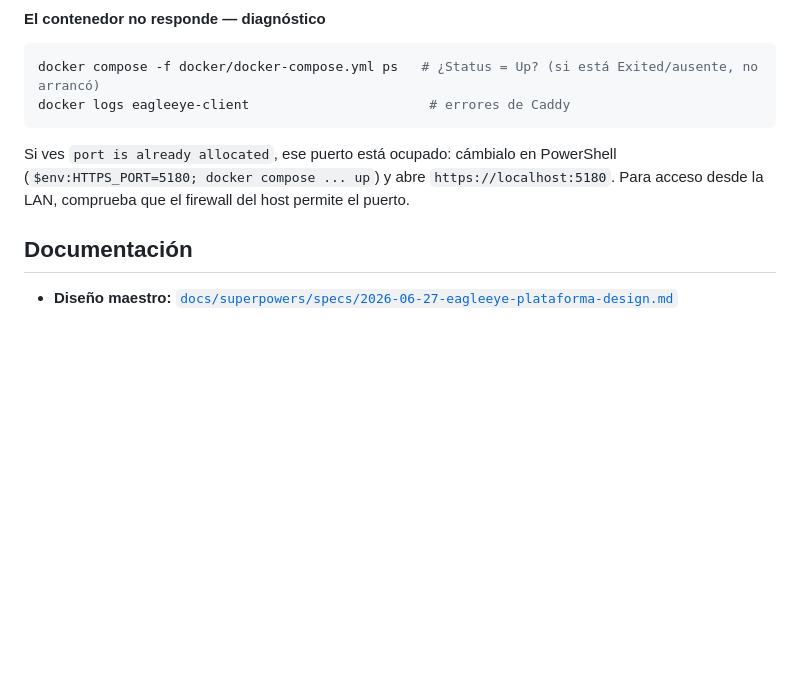
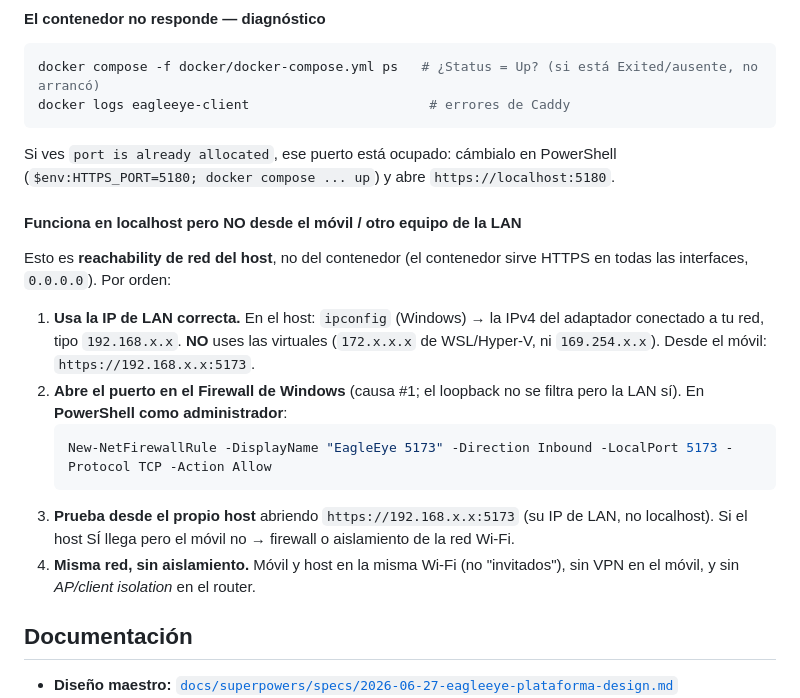
Before and after one commit to eddonolivos-sys/EagleEye, a Markdown page: README.md, the part around the change. Drawn GitHub-style; blank space fills up the shorter version.

Commit message:
Docs: diagnostico de acceso LAN/movil (no es el contenedor, es la red del host)
Verificado que el contenedor completa el handshake HTTPS incluso sin SNI / con IP
literal (Caddy on-demand sirve cert por defecto) -> "no conecto desde la IP" es
reachability de red del host, no TLS. README: pasos ordenados (IP de LAN correcta
y no la virtual 172.x; regla de firewall entrante para el puerto; probar desde el
host la propia IP; misma red sin AP-isolation).

Co-Authored-By: Claude Opus 4.8 <noreply@anthropic.com>

````diff
--- a/README.md
+++ b/README.md
@@ -94,7 +94,19 @@ docker compose -f docker/docker-compose.yml ps   # ¿Status = Up? (si está Exit
 docker logs eagleeye-client                       # errores de Caddy
 ```
 
-Si ves `port is already allocated`, ese puerto está ocupado: cámbialo en PowerShell (`$env:HTTPS_PORT=5180; docker compose ... up`) y abre `https://localhost:5180`. Para acceso desde la LAN, comprueba que el firewall del host permite el puerto.
+Si ves `port is already allocated`, ese puerto está ocupado: cámbialo en PowerShell (`$env:HTTPS_PORT=5180; docker compose ... up`) y abre `https://localhost:5180`.
+
+#### Funciona en localhost pero NO desde el móvil / otro equipo de la LAN
+
+Esto es **reachability de red del host**, no del contenedor (el contenedor sirve HTTPS en todas las interfaces, `0.0.0.0`). Por orden:
+
+1. **Usa la IP de LAN correcta.** En el host: `ipconfig` (Windows) → la IPv4 del adaptador conectado a tu red, tipo `192.168.x.x`. **NO** uses las virtuales (`172.x.x.x` de WSL/Hyper-V, ni `169.254.x.x`). Desde el móvil: `https://192.168.x.x:5173`.
+2. **Abre el puerto en el Firewall de Windows** (causa #1; el loopback no se filtra pero la LAN sí). En **PowerShell como administrador**:
+   ```powershell
+   New-NetFirewallRule -DisplayName "EagleEye 5173" -Direction Inbound -LocalPort 5173 -Protocol TCP -Action Allow
+   ```
+3. **Prueba desde el propio host** abriendo `https://192.168.x.x:5173` (su IP de LAN, no localhost). Si el host SÍ llega pero el móvil no → firewall o aislamiento de la red Wi-Fi.
+4. **Misma red, sin aislamiento.** Móvil y host en la misma Wi-Fi (no "invitados"), sin VPN en el móvil, y sin *AP/client isolation* en el router.
 
 ## Documentación
 
````
